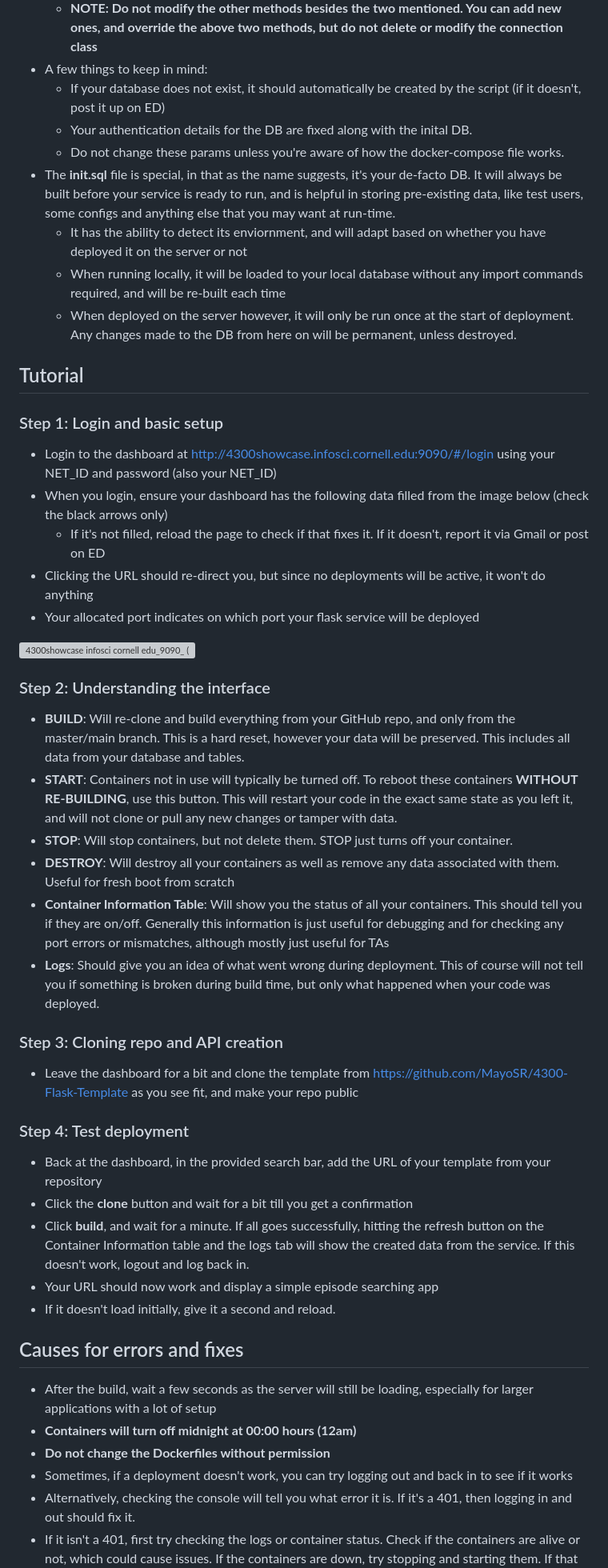
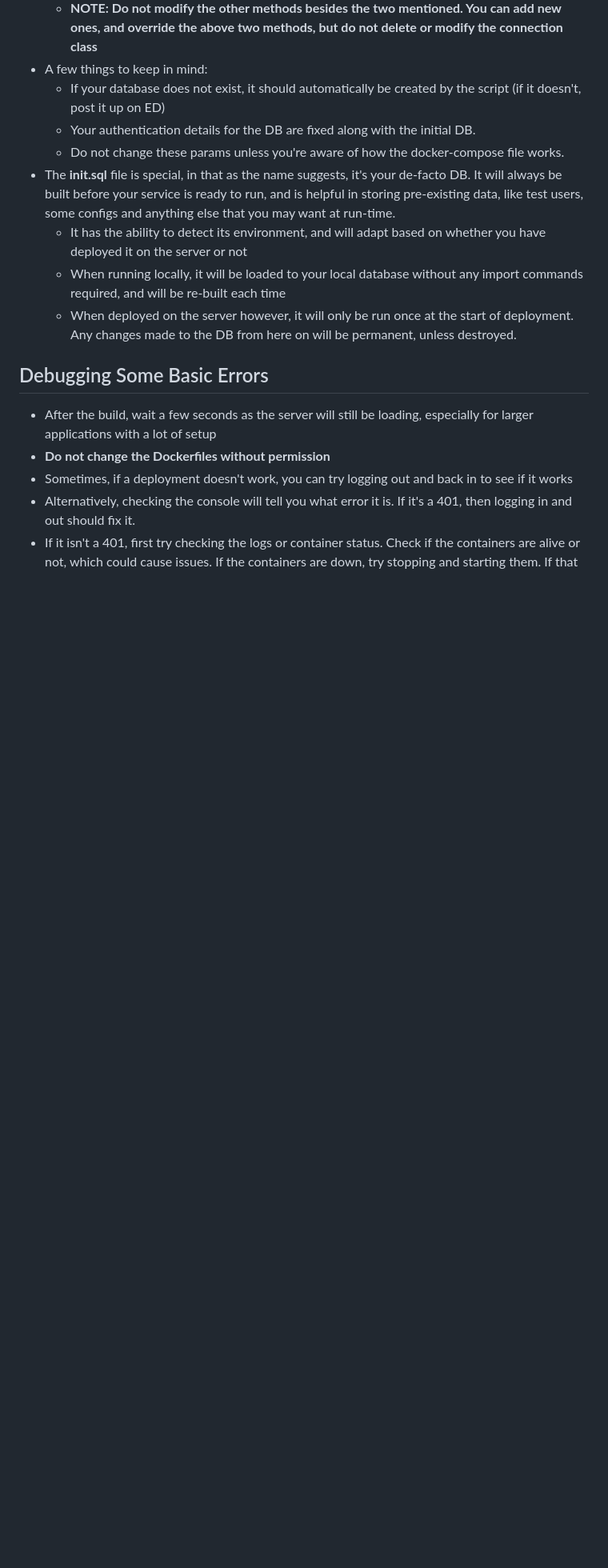
Before and after one commit to thirdlongitude/cs4300-template-test-personal, a Markdown page: README.md, the part around one of its changes. Shown at 80% size. Rendered like a GitHub page; blank space fills up the shorter version; grey boxes are pictures that could not be loaded.

```diff
--- a/README.md
+++ b/README.md
@@ -76,50 +104,15 @@ Ideally, once you form teams, at least one person on the team can run Docker on
   - **NOTE: Do not modify the other methods besides the two mentioned. You can add new ones, and override the above two methods, but do not delete or modify the connection class**
 - A few things to keep in mind:
   - If your database does not exist, it should automatically be created by the script (if it doesn't, post it up on ED)
-  - Your authentication details for the DB are fixed along with the inital DB.
+  - Your authentication details for the DB are fixed along with the initial DB.
    - Do not change these params unless you're aware of how the docker-compose file works.
 - The **init.sql** file is special, in that as the name suggests, it's your de-facto DB. It will always be built before your service is ready to run, and is helpful in storing pre-existing data, like test users, some configs and anything else that you may want at run-time.
-  - It has the ability to detect its enviornment, and will adapt based on whether you have deployed it on the server or not
+  - It has the ability to detect its environment, and will adapt based on whether you have deployed it on the server or not
   - When running locally, it will be loaded to your local database without any import commands required, and will be re-built each time
   - When deployed on the server however, it will only be run once at the start of deployment. Any changes made to the DB from here on will be permanent, unless destroyed.
 
-
-## Tutorial
-
-### Step 1: Login and basic setup
-
-- Login to the dashboard at http://4300showcase.infosci.cornell.edu:9090/#/login using your NET_ID and password (also your NET_ID)
-- When you login, ensure your dashboard has the following data filled from the image below (check the black arrows only)
-  - If it's not filled, reload the page to check if that fixes it. If it doesn't, report it via Gmail or post on ED
-- Clicking the URL should re-direct you, but since no deployments will be active, it won't do anything
-- Your allocated port indicates on which port your flask service will be deployed
-
-![4300showcase infosci cornell edu_9090_ (1)](https://user-images.githubusercontent.com/55399795/223569113-e820125e-29ff-4baa-8a01-3abf22668180.png)
-
-### Step 2: Understanding the interface
-
-- **BUILD**: Will re-clone and build everything from your GitHub repo, and only from the master/main branch. This is a hard reset, however your data will be preserved. This includes all data from your database and tables.
-- **START**: Containers not in use will typically be turned off. To reboot these containers **WITHOUT RE-BUILDING**, use this button. This will restart your code in the exact same state as you left it, and will not clone or pull any new changes or tamper with data.
-- **STOP**: Will stop containers, but not delete them. STOP just turns off your container.
-- **DESTROY**: Will destroy all your containers as well as remove any data associated with them. Useful for fresh boot from scratch
-- **Container Information Table**: Will show you the status of all your containers. This should tell you if they are on/off. Generally this information is just useful for debugging and for checking any port errors or mismatches, although mostly just useful for TAs
-- **Logs**: Should give you an idea of what went wrong during deployment. This of course will not tell you if something is broken during build time, but only what happened when your code was deployed.
-
-### Step 3: Cloning repo and API creation
-
-- Leave the dashboard for a bit and clone the template from https://github.com/MayoSR/4300-Flask-Template as you see fit, and make your repo public
-
-### Step 4: Test deployment
-
-- Back at the dashboard, in the provided search bar, add the URL of your template from your repository
-- Click the **clone** button and wait for a bit till you get a confirmation
-- Click **build**, and wait for a minute. If all goes successfully, hitting the refresh button on the Container Information table and the logs tab will show the created data from the service. If this doesn't work, logout and log back in.
-- Your URL should now work and display a simple episode searching app
-- If it doesn't load initially, give it a second and reload.
-
-## Causes for errors and fixes
+## Debugging Some Basic Errors
 - After the build, wait a few seconds as the server will still be loading, especially for larger applications with a lot of setup
-- **Containers will turn off midnight at 00:00 hours (12am)**
 - **Do not change the Dockerfiles without permission**
 - Sometimes, if a deployment doesn't work, you can try logging out and back in to see if it works
 - Alternatively, checking the console will tell you what error it is. If it's a 401, then logging in and out should fix it.
```
Also changed, not shown: other parts of README.md (+53 -26 lines).
